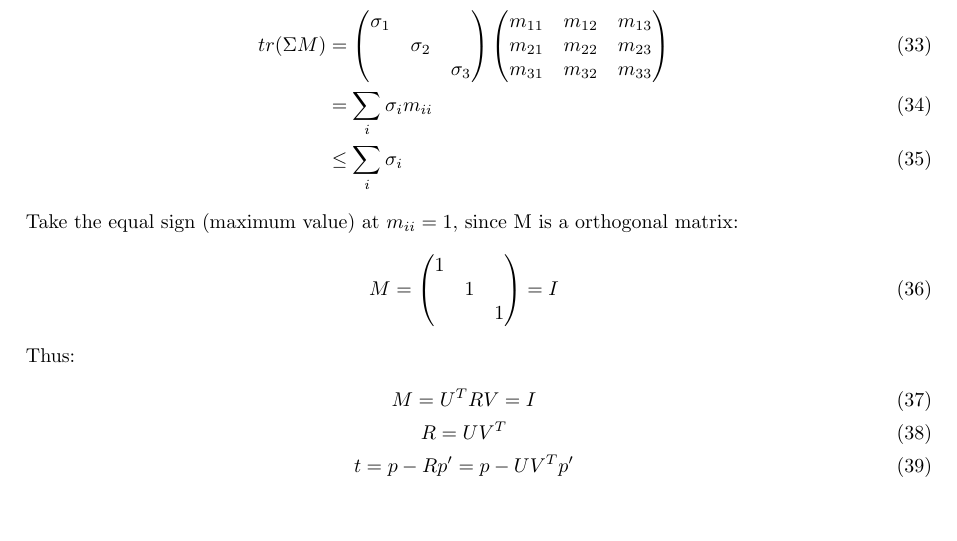
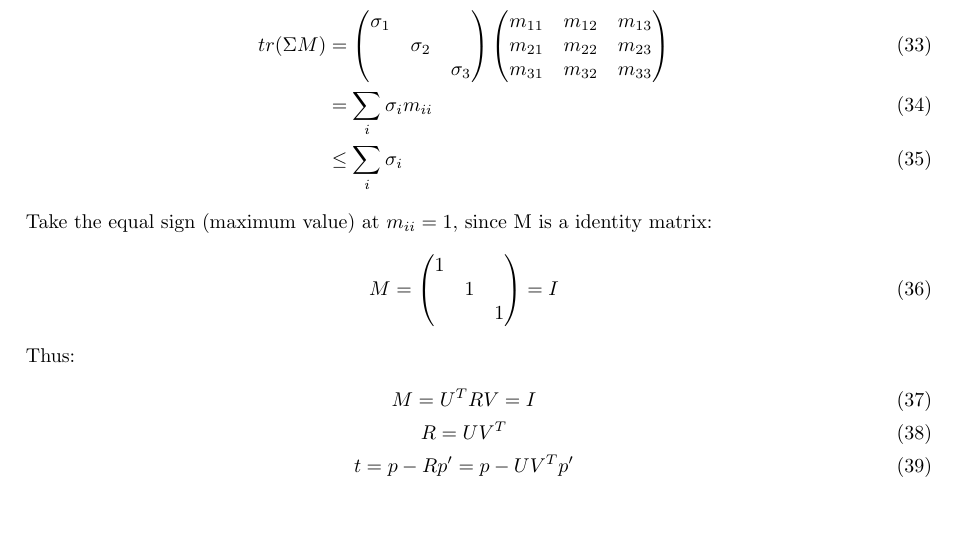
Before and after one commit to Colmar-zlicheng/ICP, a LaTeX document (ICP_deduce_SVD.tex): part of page 3 of 3, cut so that both start at the same text. Compiled offline with pdfLaTeX.

Commit message:
ICP deduce SVD

```diff
--- a/ICP_deduce_SVD.tex
+++ b/ICP_deduce_SVD.tex
@@ -156,7 +156,7 @@ Since $R, U^T, V$ are orthogonal matrixs: $M$ is a special orthogonal matrix:
 
 \par
 Take the equal sign (maximum value) at $m_{ii}=1$,
-since M is a orthogonal matrix:
+since M is a identity matrix:
 \begin{equation}
     M=
 \begin{pmatrix}
```
Also changed, not shown: ICP_deduce_SVD.pdf.
